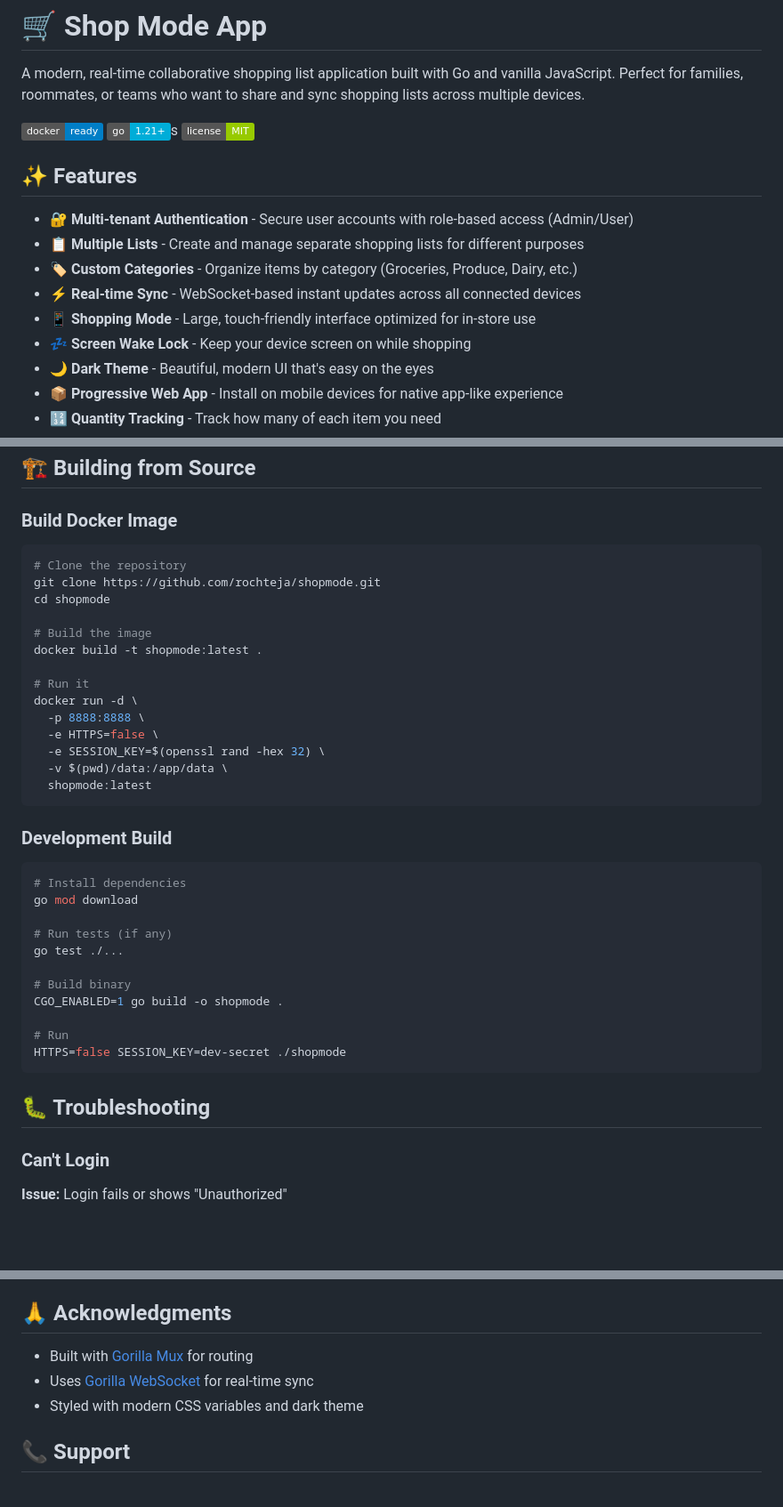
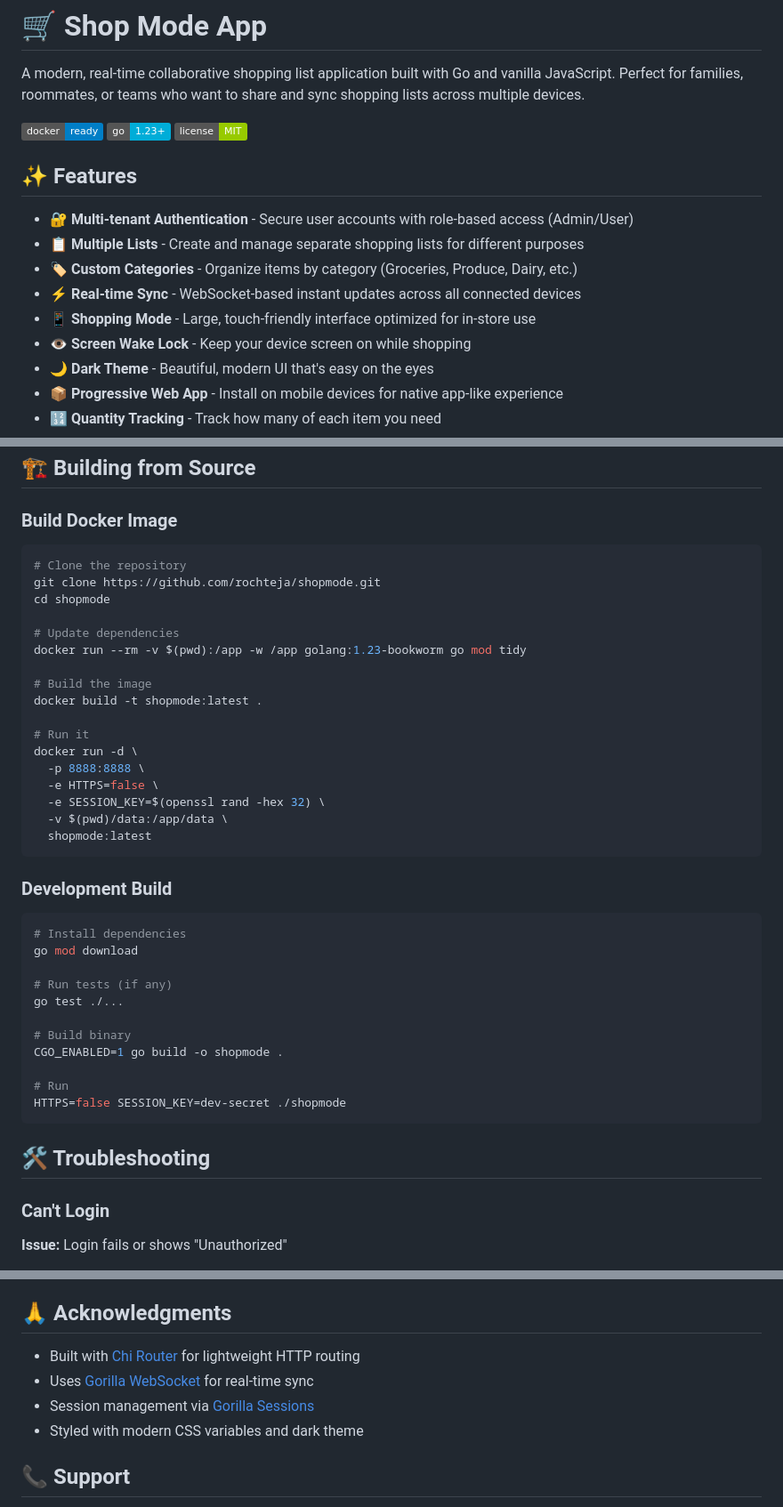
Before and after one commit to rochteja/shopmode, a Markdown page: README.md, 3 parts joined by grey strips. Shown at 89% size. Rendered like a GitHub page; badges without logos; blank space fills up the shorter version.

````diff
--- a/README.md
+++ b/README.md
@@ -3,7 +3,7 @@
 A modern, real-time collaborative shopping list application built with Go and vanilla JavaScript. Perfect for families, roommates, or teams who want to share and sync shopping lists across multiple devices.
 
 [![Docker](https://img.shields.io/badge/docker-ready-blue.svg)](https://www.docker.com/)
-[![Go Version](https://img.shields.io/badge/go-1.21+-00ADD8.svg)](https://golang.org/)s
+[![Go Version](https://img.shields.io/badge/go-1.23+-00ADD8.svg)](https://golang.org/)
 [![License](https://img.shields.io/badge/license-MIT-green.svg)](LICENSE)
 
 ## ✨ Features
@@ -13,7 +13,7 @@ A modern, real-time collaborative shopping list application built with Go and va
 - 🏷️ **Custom Categories** - Organize items by category (Groceries, Produce, Dairy, etc.)
 - ⚡ **Real-time Sync** - WebSocket-based instant updates across all connected devices
 - 📱 **Shopping Mode** - Large, touch-friendly interface optimized for in-store use
-- 💤 **Screen Wake Lock** - Keep your device screen on while shopping
+- 👁️ **Screen Wake Lock** - Keep your device screen on while shopping
 - 🌙 **Dark Theme** - Beautiful, modern UI that's easy on the eyes
 - 📦 **Progressive Web App** - Install on mobile devices for native app-like experience
 - 🔢 **Quantity Tracking** - Track how many of each item you need
@@ -330,11 +319,13 @@ The app will now appear on your home screen like a native app!
 ## 🏗️ Building from Source
 
 ### Build Docker Image
-
 ```bash
 # Clone the repository
 git clone https://github.com/rochteja/shopmode.git
 cd shopmode
+
+# Update dependencies
+docker run --rm -v $(pwd):/app -w /app golang:1.23-bookworm go mod tidy
 
 # Build the image
 docker build -t shopmode:latest .
@@ -349,7 +340,6 @@ docker run -d \
 ```
 
 ### Development Build
-
 ```bash
 # Install dependencies
 go mod download
@@ -364,7 +354,7 @@ CGO_ENABLED=1 go build -o shopmode .
 HTTPS=false SESSION_KEY=dev-secret ./shopmode
 ```
 
-## 🐛 Troubleshooting
+## 🛠 Troubleshooting
 
 ### Can't Login
 
@@ -445,8 +436,9 @@ This project is licensed under the MIT License - see the [LICENSE](LICENSE) file
 
 ## 🙏 Acknowledgments
 
-- Built with [Gorilla Mux](https://github.com/gorilla/mux) for routing
+- Built with [Chi Router](https://github.com/go-chi/chi) for lightweight HTTP routing
 - Uses [Gorilla WebSocket](https://github.com/gorilla/websocket) for real-time sync
+- Session management via [Gorilla Sessions](https://github.com/gorilla/sessions)
 - Styled with modern CSS variables and dark theme
 
 ## 📞 Support
````
Also changed, not shown: other parts of README.md (+11 -21 lines).
